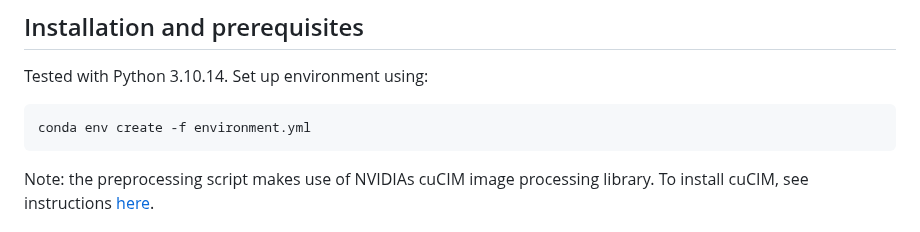
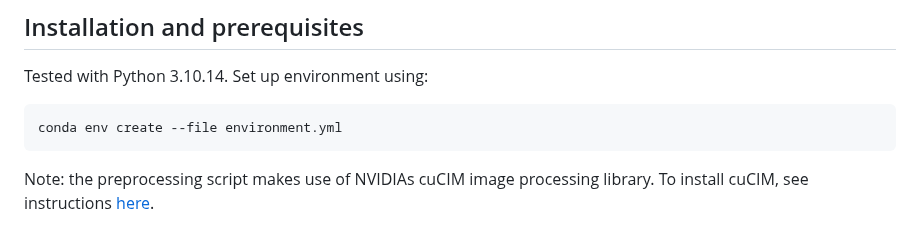
Before and after one commit to spatkar94/HistoTME, a Markdown page: README.md, the part around the change. GitHub-like rendering.

````diff
--- a/README.md
+++ b/README.md
@@ -17,7 +17,7 @@ HistoTMEv2 is a pan-cancer extension of HistoTME, trained and tested on 25 diffe
 ## Installation and prerequisites
 Tested with Python 3.10.14. Set up environment using:
 ```
-conda env create -f environment.yml
+conda env create --file environment.yml
 ```
 Note: the preprocessing script makes use of NVIDIAs cuCIM image processing library. To install cuCIM, see instructions [here](https://github.com/rapidsai/cucim).
 
````
